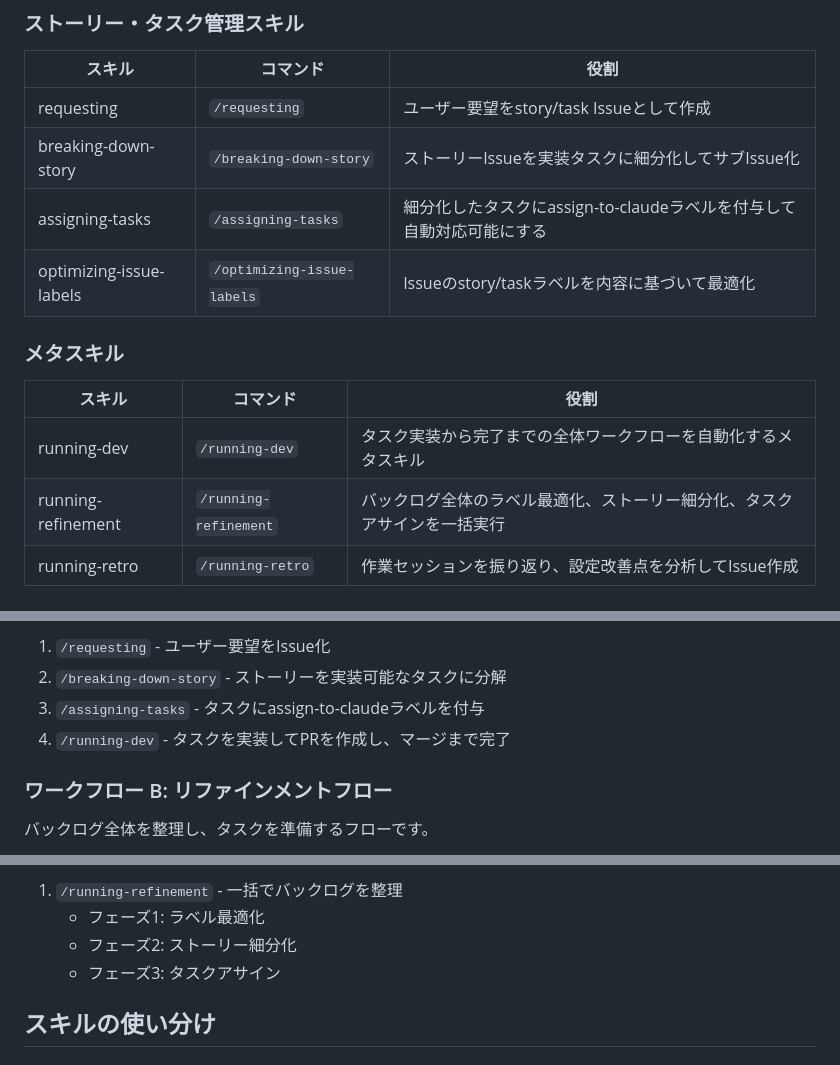
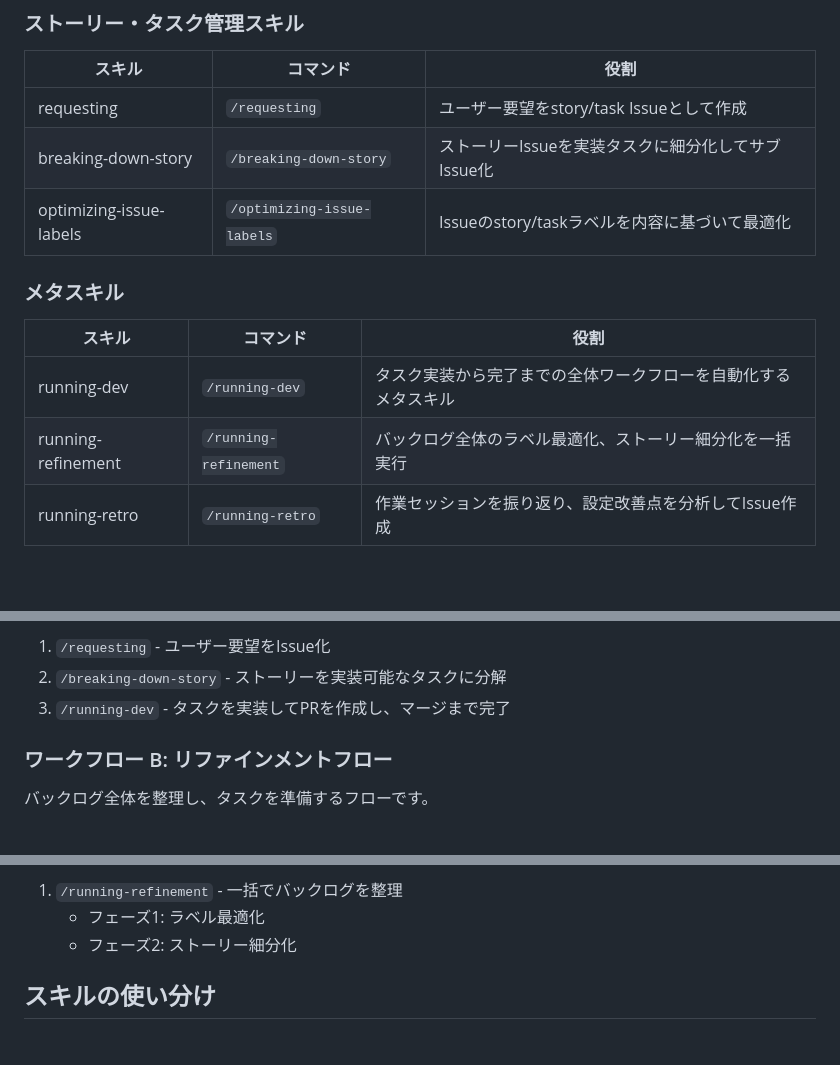
Before and after one commit to canpok1/maze-runner, a Markdown page: docs/skill-workflow.md, 3 parts joined by grey strips. Rendered like a GitHub page; blank space fills up the shorter version.

```diff
--- a/docs/skill-workflow.md
+++ b/docs/skill-workflow.md
@@ -34,7 +34,6 @@
 |-------|---------|------|
 | requesting | `/requesting` | ユーザー要望をstory/task Issueとして作成 |
 | breaking-down-story | `/breaking-down-story` | ストーリーIssueを実装タスクに細分化してサブIssue化 |
-| assigning-tasks | `/assigning-tasks` | 細分化したタスクにassign-to-claudeラベルを付与して自動対応可能にする |
 | optimizing-issue-labels | `/optimizing-issue-labels` | Issueのstory/taskラベルを内容に基づいて最適化 |
 
 ### メタスキル
@@ -42,7 +41,7 @@
 | スキル | コマンド | 役割 |
 |-------|---------|------|
 | running-dev | `/running-dev` | タスク実装から完了までの全体ワークフローを自動化するメタスキル |
-| running-refinement | `/running-refinement` | バックログ全体のラベル最適化、ストーリー細分化、タスクアサインを一括実行 |
+| running-refinement | `/running-refinement` | バックログ全体のラベル最適化、ストーリー細分化を一括実行 |
 | running-retro | `/running-retro` | 作業セッションを振り返り、設定改善点を分析してIssue作成 |
 
 ## スキル間の依存関係
@@ -132,8 +127,7 @@ graph LR
 **実行手順:**
 1. `/requesting` - ユーザー要望をIssue化
 2. `/breaking-down-story` - ストーリーを実装可能なタスクに分解
-3. `/assigning-tasks` - タスクにassign-to-claudeラベルを付与
-4. `/running-dev` - タスクを実装してPRを作成し、マージまで完了
+3. `/running-dev` - タスクを実装してPRを作成し、マージまで完了
 
 ### ワークフロー B: リファインメントフロー
 
@@ -155,7 +148,6 @@ graph LR
 1. `/running-refinement` - 一括でバックログを整理
    - フェーズ1: ラベル最適化
    - フェーズ2: ストーリー細分化
-   - フェーズ3: タスクアサイン
 
 ## スキルの使い分け
 
```
Also changed, not shown: other parts of docs/skill-workflow.md (+1 -6 lines).
